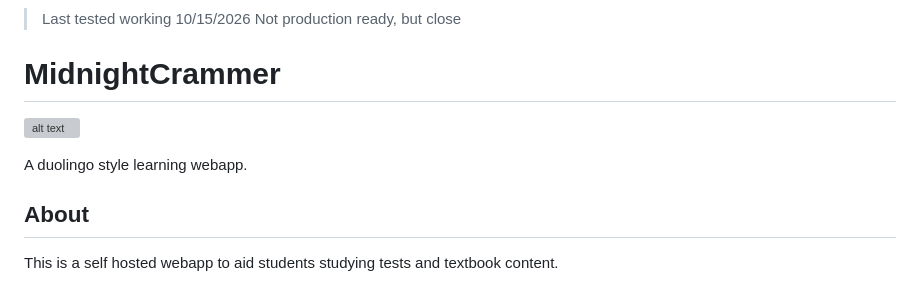
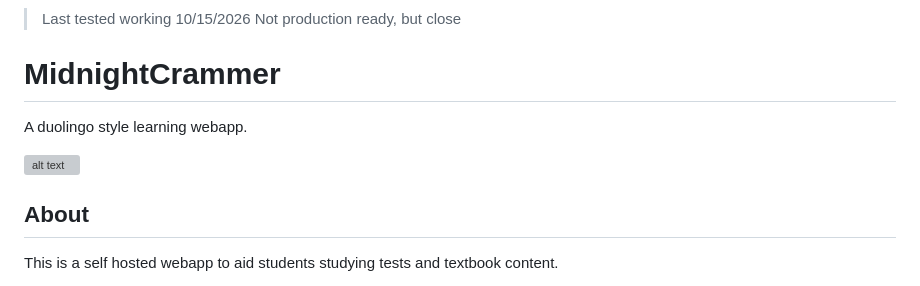
Before and after one commit to SlopHobbyist/interactive-learning-platform, a Markdown page: README.md, the part around the change. Drawn GitHub-style; grey boxes are pictures that could not be loaded.

```diff
--- a/README.md
+++ b/README.md
@@ -3,9 +3,9 @@
 
 # MidnightCrammer
 
+A duolingo style learning webapp.
+
 ![alt text](https://raw.githubusercontent.com/SlopHobbyist/thumbnails/main/midnightcrammer.png "Example Screenshot | My Subjects Screen")
-
-A duolingo style learning webapp.
 
 ## About
 
```
